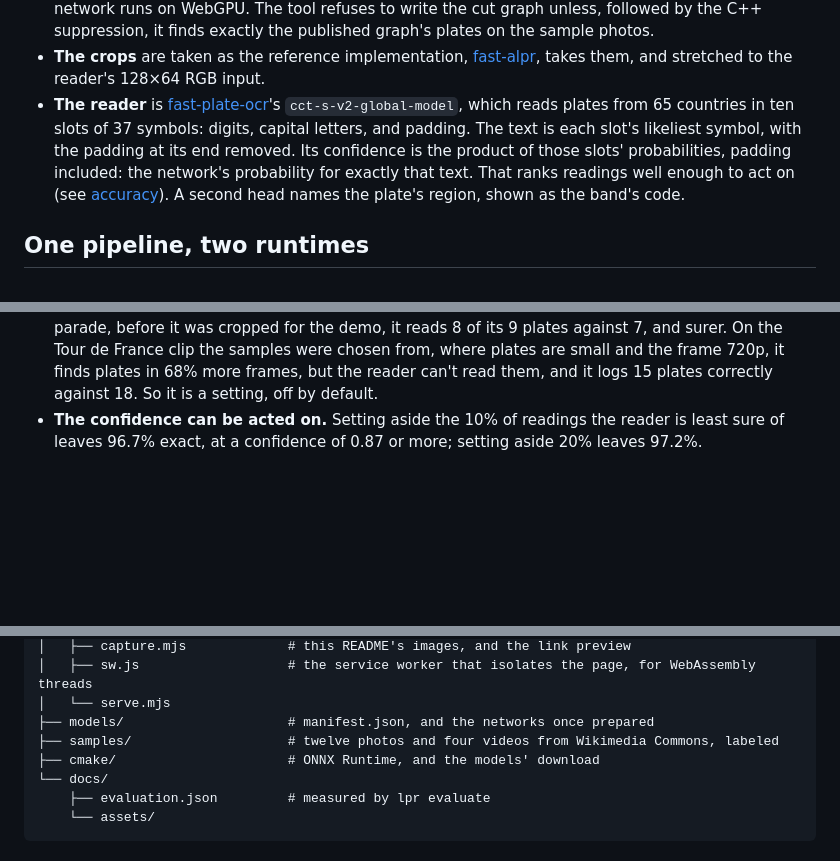
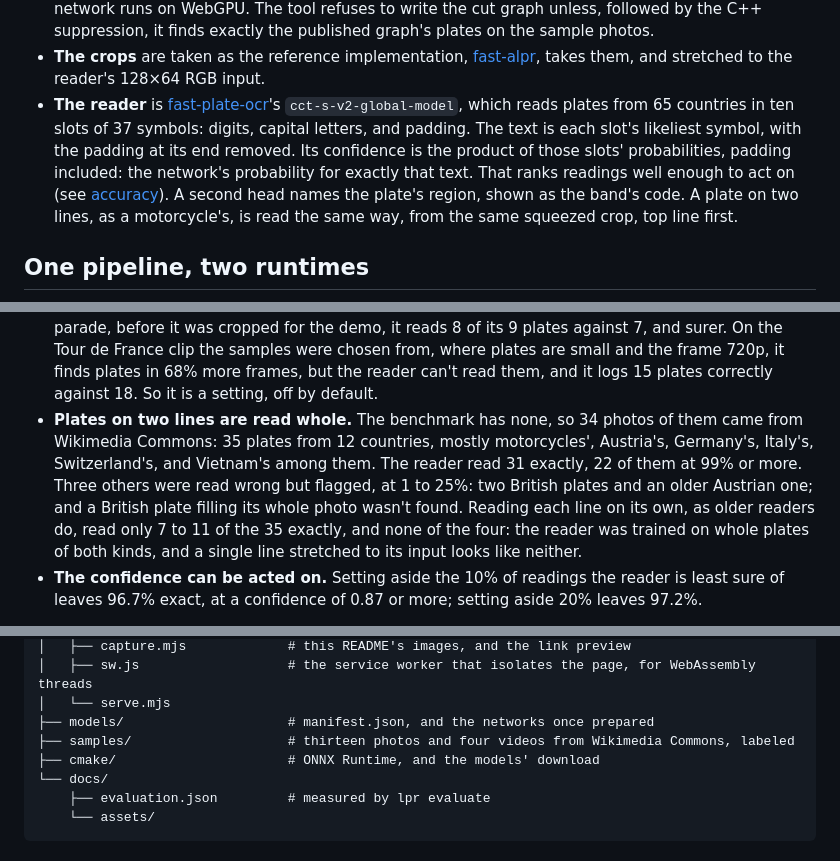
Before and after one commit to AdrianTrill/License-Plate-Recognition, a Markdown page: README.md, 3 parts joined by grey strips. GitHub-like rendering; blank space fills up the shorter version.

```diff
--- a/README.md
+++ b/README.md
@@ -79,7 +79,7 @@ flowchart LR
 - **The letterbox** scales the photo to fit 384×384 and pads it with YOLO's gray, rounding exactly as the detector's reference preprocessing does. The resampling is bilinear with OpenCV's pixel geometry, in 11-bit fixed point computed with integers only: a unit test holds it to within one level of OpenCV's `INTER_LINEAR`, and every platform, WebAssembly included, produces the same bytes. A smoothed, area-averaging resize was tried; it found 2 fewer plates on the benchmark and read 5 fewer, so the pipeline keeps the reference's.
 - **The detector** is [open-image-models](https://github.com/ankandrew/open-image-models)' YOLOv9-t, trained on license plates. It is published "end to end", with ONNX's `NonMaxSuppression` inside the graph. [`tools/prepare_models.py`](tools/prepare_models.py) cuts the graph where the detection head ends, so its output is the raw `[1, 5, 3024]`: a center, a size, and a plate score for every anchor. [`src/detector.cpp`](src/detector.cpp) keeps the boxes at or above the threshold, suppresses those that overlap a better one by more than the limit, and maps the rest back onto the photo. With suppression in C++, its thresholds are settings rather than constants of the graph, and the whole network runs on WebGPU. The tool refuses to write the cut graph unless, followed by the C++ suppression, it finds exactly the published graph's plates on the sample photos.
 - **The crops** are taken as the reference implementation, [fast-alpr](https://github.com/ankandrew/fast-alpr), takes them, and stretched to the reader's 128×64 RGB input.
-- **The reader** is [fast-plate-ocr](https://github.com/ankandrew/fast-plate-ocr)'s `cct-s-v2-global-model`, which reads plates from 65 countries in ten slots of 37 symbols: digits, capital letters, and padding. The text is each slot's likeliest symbol, with the padding at its end removed. Its confidence is the product of those slots' probabilities, padding included: the network's probability for exactly that text. That ranks readings well enough to act on (see [accuracy](#measured-accuracy)). A second head names the plate's region, shown as the band's code.
+- **The reader** is [fast-plate-ocr](https://github.com/ankandrew/fast-plate-ocr)'s `cct-s-v2-global-model`, which reads plates from 65 countries in ten slots of 37 symbols: digits, capital letters, and padding. The text is each slot's likeliest symbol, with the padding at its end removed. Its confidence is the product of those slots' probabilities, padding included: the network's probability for exactly that text. That ranks readings well enough to act on (see [accuracy](#measured-accuracy)). A second head names the plate's region, shown as the band's code. A plate on two lines, as a motorcycle's, is read the same way, from the same squeezed crop, top line first.
 
 ## One pipeline, two runtimes
 
@@ -147,6 +147,7 @@ The [OpenALPR benchmark](https://github.com/openalpr/benchmarks) has 444 photos,
 - **The American misses are mostly small plates.** 20 of the 25 come from the benchmark's security camera stills, whose plates are 87 pixels wide at the median, some behind a fence; 4 are O against 0. The one Brazilian miss swaps two letters.
 - **Plate formats and repeated reads don't help here.** The European readings already follow their countries' formats, and the reader names one region for the whole United States, whose states each have their own; so choosing between O and 0 by a format would change nothing measured, and could break plates outside the formats, as Romania's red temporary ones. Reading each plate from a few slightly different crops and averaging them, as a video's frames are, read 2 more plates exactly with one set of crops, at twice the reader's time, and 2 fewer with others: noise, not a gain.
 - **A larger detector helps only where plates are small in a large frame.** The same detector at 640 pixels (`--small-plates`, or the demo's settings) finds all 444 of the benchmark's plates but reads 406 exactly, against 411, since these plates are close; on the full 1080p frame of the 2CV parade, before it was cropped for the demo, it reads 8 of its 9 plates against 7, and surer. On the Tour de France clip the samples were chosen from, where plates are small and the frame 720p, it finds plates in 68% more frames, but the reader can't read them, and it logs 15 plates correctly against 18. So it is a setting, off by default.
+- **Plates on two lines are read whole.** The benchmark has none, so 34 photos of them came from Wikimedia Commons: 35 plates from 12 countries, mostly motorcycles', Austria's, Germany's, Italy's, Switzerland's, and Vietnam's among them. The reader read 31 exactly, 22 of them at 99% or more. Three others were read wrong but flagged, at 1 to 25%: two British plates and an older Austrian one; and a British plate filling its whole photo wasn't found. Reading each line on its own, as older readers do, read only 7 to 11 of the 35 exactly, and none of the four: the reader was trained on whole plates of both kinds, and a single line stretched to its input looks like neither.
 - **The confidence can be acted on.** Setting aside the 10% of readings the reader is least sure of leaves 96.7% exact, at a confidence of 0.87 or more; setting aside 20% leaves 97.2%.
 
 **What the numbers leave open.** Each photo labels one plate, so the 37 other detections, many of them real plates in the background, can't be scored, and precision isn't measured. The networks' training sets aren't published photo by photo, so whether they include these photos can't be ruled out. And three countries' plates say little about the other 62 the reader covers; [fast-plate-ocr's validation results](https://github.com/ankandrew/fast-plate-ocr/releases/tag/arg-plates) report its own per-country accuracy.
@@ -254,7 +255,7 @@ node web/serve.mjs build-wasm/site    # http://127.0.0.1:8080
 │   ├── sw.js                   # the service worker that isolates the page, for WebAssembly threads
 │   └── serve.mjs
 ├── models/                     # manifest.json, and the networks once prepared
-├── samples/                    # twelve photos and four videos from Wikimedia Commons, labeled
+├── samples/                    # thirteen photos and four videos from Wikimedia Commons, labeled
 ├── cmake/                      # ONNX Runtime, and the models' download
 └── docs/
     ├── evaluation.json         # measured by lpr evaluate
```
Also changed, not shown: other parts of README.md (+4 -5 lines), samples/README.md (+2 -1 lines), samples/vn-nghe-an.jpg (added), 2 other files.
